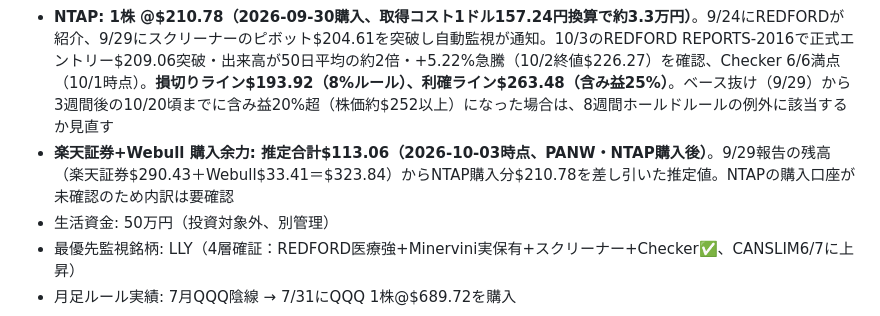
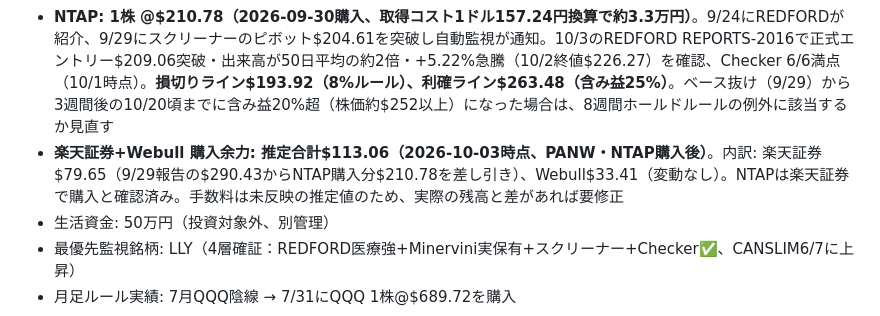
Before and after one commit to hirororororo888/canslim-screener, a Markdown page: CLAUDE.md, the part around the change. Rendered like a GitHub page.

Commit message:
購入余力の内訳を更新（NTAPは楽天証券で購入。楽天$79.65・Webull$33.41、合計$113.06）
Co-Authored-By: Claude Sonnet 5.5 <noreply@anthropic.com>

```diff
--- a/CLAUDE.md
+++ b/CLAUDE.md
@@ -124,7 +124,7 @@ python -m http.server 5174 --directory . --bind 0.0.0.0
 - **LPG: 30株 @$48.88（2026-08-18購入、REDFORDエントリー突破銘柄+CANSLIM6/7+SMART5/5+Checker検証済み）**。損切りライン$44.97（-8%）。購入翌日8/19に市場がUp trend under pressureへ格下げ・Minerviniがテック株ローテーション警告を発信しているため、通常より注意深く監視が必要。8/20の再スクリーニングでCheckerが検証済み→要注意(4/6)に変化。**利確ルール（2026-09-18決定）: 含み益25%到達（株価$61.10前後）で全株売却**——8週間ホールドルールの例外条件（ベース抜け後3週間以内に20%超）に該当しないため、通常の20-25%利確ルールを適用。9/17終値$58.31時点で含み益+19.3%
 - **PANW: 合計2株（2026-09-29購入）。Webull 1株@$390.45、楽天証券 1株@$393.69、平均取得単価$392.07（取得コスト合計$784.14、1ドル157.24円換算で約12.3万円）**。9/26のCheckerで6/6満点検証済み、9/28にコンピュータセキュリティ・グループが全米197業種中1位に急浮上する中でPANW自体が+4.63%と逆行高した実績あり。9/29にピボット$387.22を突破し自動監視が通知、突破継続中での購入。損切りライン$360.70（Confirmed up trend下の8%ルール）。**利確ライン$490.09（含み益25%到達、2026-09-29設定）**——LPGと同じ通常の20-25%利確ルールを適用（8週間ホールドルールの例外条件〈ベース抜け後3週間以内に20%超〉に該当するか、9/29から3週間後の10/20頃までの値動き次第では見直しの可能性あり）
 - **NTAP: 1株 @$210.78（2026-09-30購入、取得コスト1ドル157.24円換算で約3.3万円）**。9/24にREDFORDが紹介、9/29にスクリーナーのピボット$204.61を突破し自動監視が通知。10/3のREDFORD REPORTS-2016で正式エントリー$209.06突破・出来高が50日平均の約2倍・+5.22%急騰（10/2終値$226.27）を確認、Checker 6/6満点（10/1時点）。**損切りライン$193.92（8%ルール）、利確ライン$263.48（含み益25%）**。ベース抜け（9/29）から3週間後の10/20頃までに含み益20%超（株価約$252以上）になった場合は、8週間ホールドルールの例外に該当するか見直す
-- **楽天証券+Webull 購入余力: 推定合計$113.06（2026-10-03時点、PANW・NTAP購入後）**。9/29報告の残高（楽天証券$290.43＋Webull$33.41＝$323.84）からNTAP購入分$210.78を差し引いた推定値。NTAPの購入口座が未確認のため内訳は要確認
+- **楽天証券+Webull 購入余力: 推定合計$113.06（2026-10-03時点、PANW・NTAP購入後）**。内訳: 楽天証券$79.65（9/29報告の$290.43からNTAP購入分$210.78を差し引き）、Webull$33.41（変動なし）。NTAPは楽天証券で購入と確認済み。手数料は未反映の推定値のため、実際の残高と差があれば要修正
 - 生活資金: 50万円（投資対象外、別管理）
 - 最優先監視銘柄: LLY（4層確証：REDFORD医療強+Minervini実保有+スクリーナー+Checker✅、CANSLIM6/7に上昇）
 - 月足ルール実績: 7月QQQ陰線 → 7/31にQQQ 1株@$689.72を購入
```
